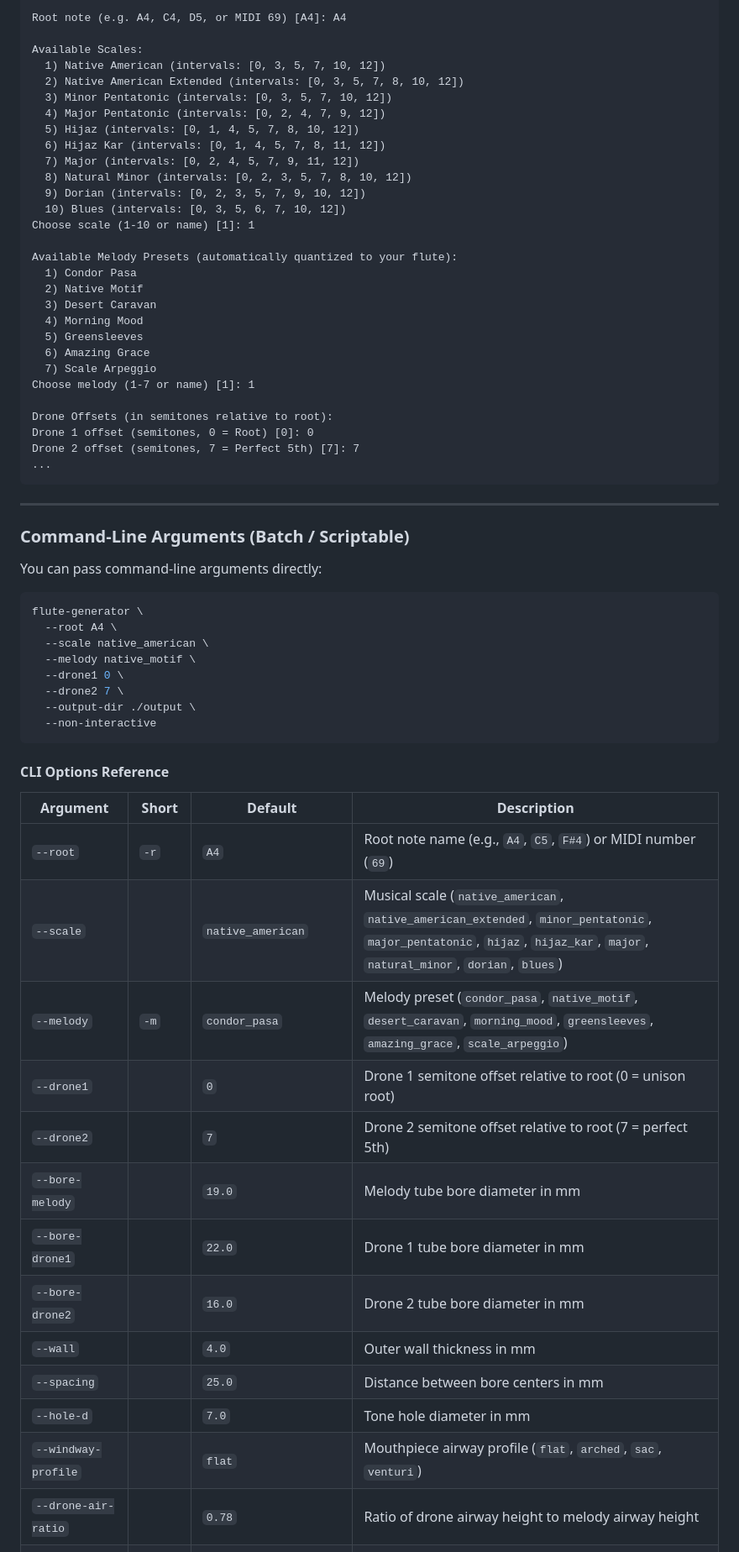
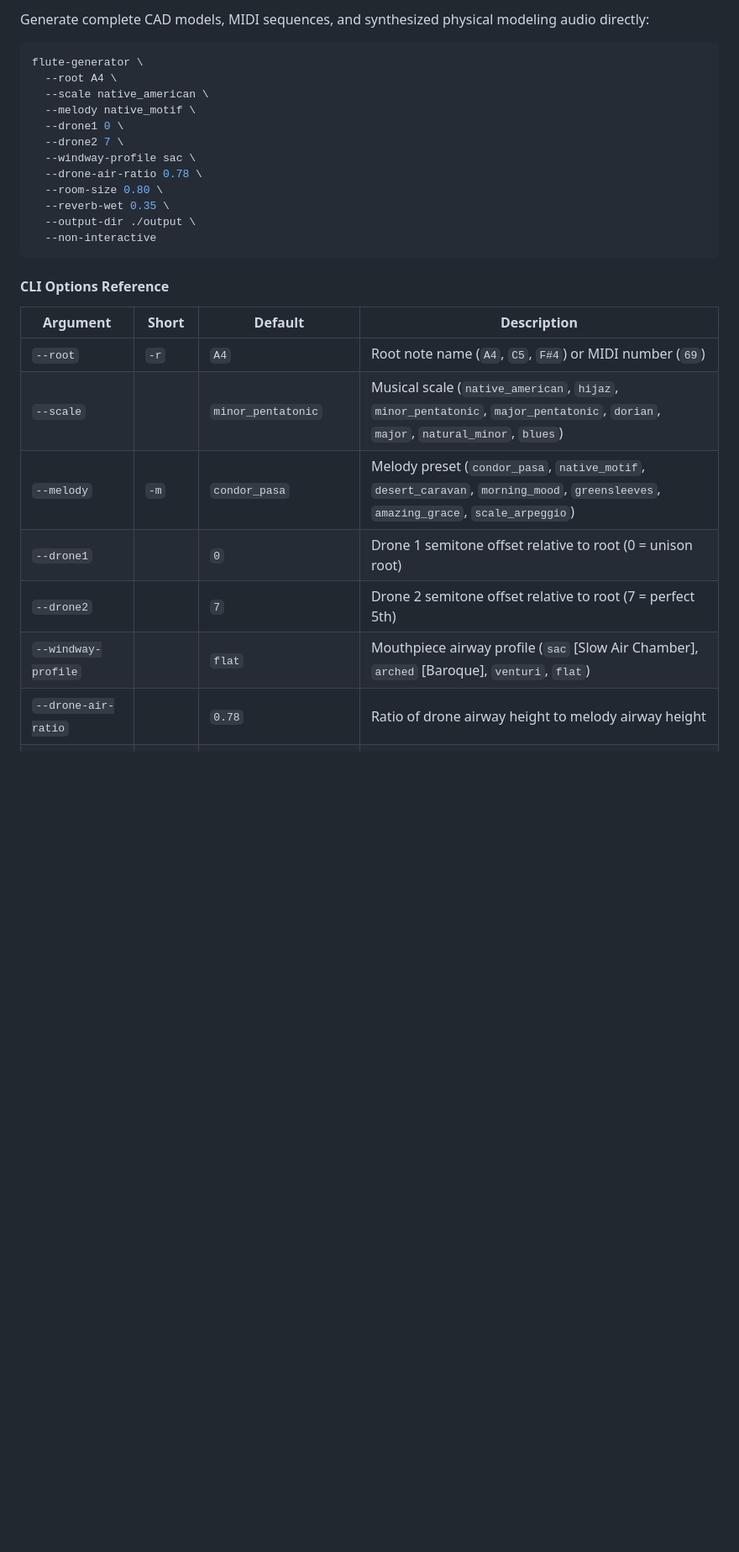
Before and after one commit to axiomantic/flute-generator, a Markdown page: README.md, the part around one of its changes. Shown at 84% size. GitHub-like rendering; blank space fills up the shorter version.

````diff
--- a/README.md
+++ b/README.md
@@ -104,40 +108,5 @@ Configure your multi-drone flute, CAD model, and audio preview.
 
-Root note (e.g. A4, C4, D5, or MIDI 69) [A4]: A4
-
-Available Scales:
-  1) Native American (intervals: [0, 3, 5, 7, 10, 12])
-  2) Native American Extended (intervals: [0, 3, 5, 7, 8, 10, 12])
-  3) Minor Pentatonic (intervals: [0, 3, 5, 7, 10, 12])
-  4) Major Pentatonic (intervals: [0, 2, 4, 7, 9, 12])
-  5) Hijaz (intervals: [0, 1, 4, 5, 7, 8, 10, 12])
-  6) Hijaz Kar (intervals: [0, 1, 4, 5, 7, 8, 11, 12])
-  7) Major (intervals: [0, 2, 4, 5, 7, 9, 11, 12])
-  8) Natural Minor (intervals: [0, 2, 3, 5, 7, 8, 10, 12])
-  9) Dorian (intervals: [0, 2, 3, 5, 7, 9, 10, 12])
-  10) Blues (intervals: [0, 3, 5, 6, 7, 10, 12])
-Choose scale (1-10 or name) [1]: 1
-
-Available Melody Presets (automatically quantized to your flute):
-  1) Condor Pasa
-  2) Native Motif
-  3) Desert Caravan
-  4) Morning Mood
-  5) Greensleeves
-  6) Amazing Grace
-  7) Scale Arpeggio
-Choose melody (1-7 or name) [1]: 1
-
-Drone Offsets (in semitones relative to root):
-Drone 1 offset (semitones, 0 = Root) [0]: 0
-Drone 2 offset (semitones, 7 = Perfect 5th) [7]: 7
-...
-```
-
----
-
-### Command-Line Arguments (Batch / Scriptable)
-
-You can pass command-line arguments directly:
+Generate complete CAD models, MIDI sequences, and synthesized physical modeling audio directly:
 
 ```bash
 flute-generator \
@@ -146,6 +115,10 @@ flute-generator \
   --melody native_motif \
   --drone1 0 \
   --drone2 7 \
+  --windway-profile sac \
+  --drone-air-ratio 0.78 \
+  --room-size 0.80 \
+  --reverb-wet 0.35 \
   --output-dir ./output \
   --non-interactive
 ```
@@ -154,17 +127,11 @@ flute-generator \
 
 | Argument | Short | Default | Description |
 |---|---|---|---|
-| `--root` | `-r` | `A4` | Root note name (e.g., `A4`, `C5`, `F#4`) or MIDI number (`69`) |
-| `--scale` | | `native_american` | Musical scale (`native_american`, `native_american_extended`, `minor_pentatonic`, `major_pentatonic`, `hijaz`, `hijaz_kar`, `major`, `natural_minor`, `dorian`, `blues`) |
+| `--root` | `-r` | `A4` | Root note name (`A4`, `C5`, `F#4`) or MIDI number (`69`) |
+| `--scale` | | `minor_pentatonic` | Musical scale (`native_american`, `hijaz`, `minor_pentatonic`, `major_pentatonic`, `dorian`, `major`, `natural_minor`, `blues`) |
 | `--melody` | `-m` | `condor_pasa` | Melody preset (`condor_pasa`, `native_motif`, `desert_caravan`, `morning_mood`, `greensleeves`, `amazing_grace`, `scale_arpeggio`) |
 | `--drone1` | | `0` | Drone 1 semitone offset relative to root (0 = unison root) |
 | `--drone2` | | `7` | Drone 2 semitone offset relative to root (7 = perfect 5th) |
-| `--bore-melody` | | `19.0` | Melody tube bore diameter in mm |
-| `--bore-drone1` | | `22.0` | Drone 1 tube bore diameter in mm |
-| `--bore-drone2` | | `16.0` | Drone 2 tube bore diameter in mm |
-| `--wall` | | `4.0` | Outer wall thickness in mm |
-| `--spacing` | | `25.0` | Distance between bore centers in mm |
-| `--hole-d` | | `7.0` | Tone hole diameter in mm |
-| `--windway-profile` | | `flat` | Mouthpiece airway profile (`flat`, `arched`, `sac`, `venturi`) |
+| `--windway-profile` | | `flat` | Mouthpiece airway profile (`sac` [Slow Air Chamber], `arched` [Baroque], `venturi`, `flat`) |
 | `--drone-air-ratio` | | `0.78` | Ratio of drone airway height to melody airway height |
 | `--windway-texture` | | `smooth` | Aeroacoustic windway texture (`smooth`, `ribbed`) |
````
Also changed, not shown: other parts of README.md (+88 -97 lines).
